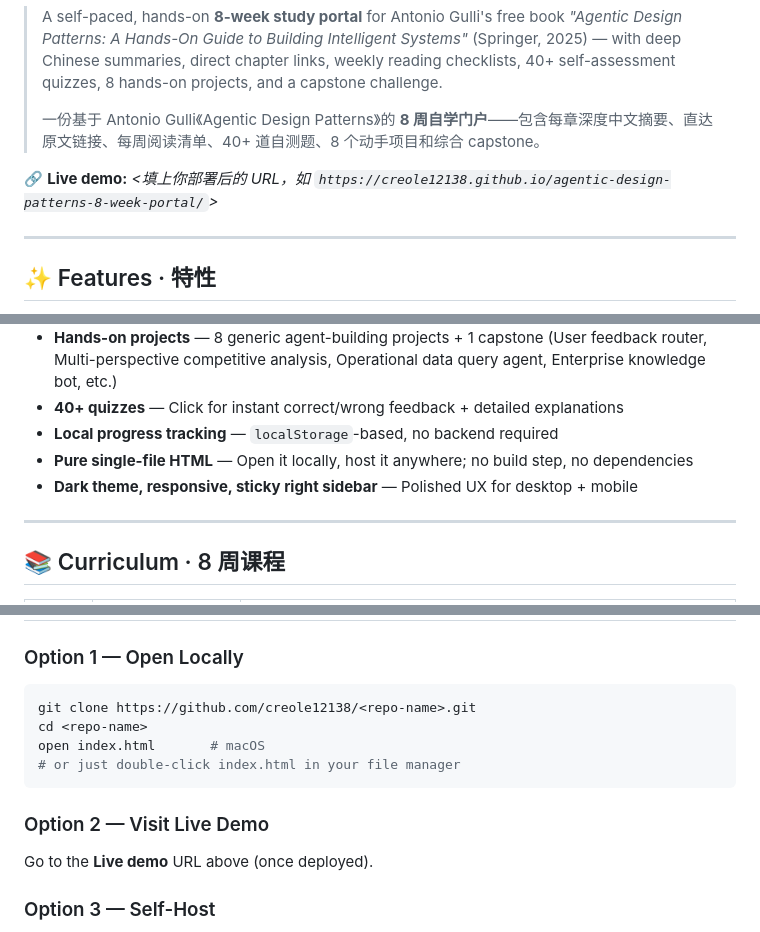
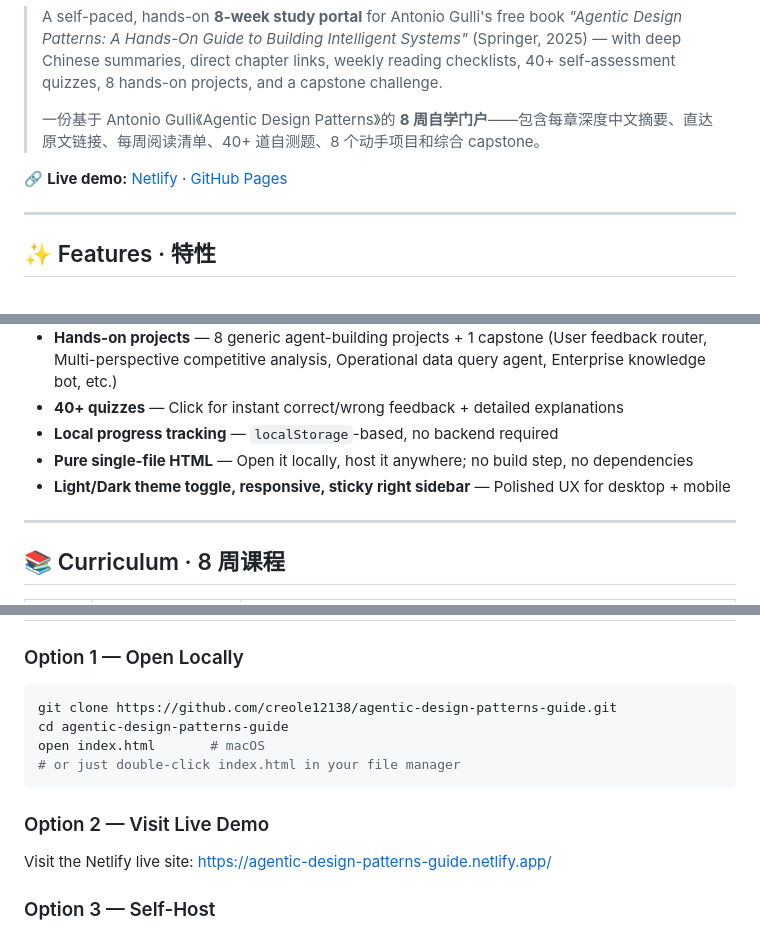
Before and after one commit to creole12138/agentic-design-patterns-guide, a Markdown page: README.md, 3 parts joined by grey strips. Drawn GitHub-style.

Commit message:
Update README deployment links

````diff
--- a/README.md
+++ b/README.md
@@ -4,7 +4,7 @@
 >
 > 一份基于 Antonio Gulli《Agentic Design Patterns》的 **8 周自学门户**——包含每章深度中文摘要、直达原文链接、每周阅读清单、40+ 道自测题、8 个动手项目和综合 capstone。
 
-🔗 **Live demo:** _<填上你部署后的 URL，如 `https://creole12138.github.io/agentic-design-patterns-8-week-portal/`>_
+🔗 **Live demo:** [Netlify](https://agentic-design-patterns-guide.netlify.app/) · [GitHub Pages](https://creole12138.github.io/agentic-design-patterns-guide/)
 
 ---
 
@@ -17,7 +17,7 @@
 - **40+ quizzes** — Click for instant correct/wrong feedback + detailed explanations
 - **Local progress tracking** — `localStorage`-based, no backend required
 - **Pure single-file HTML** — Open it locally, host it anywhere; no build step, no dependencies
-- **Dark theme, responsive, sticky right sidebar** — Polished UX for desktop + mobile
+- **Light/Dark theme toggle, responsive, sticky right sidebar** — Polished UX for desktop + mobile
 
 ---
 
@@ -43,15 +43,15 @@ Recommended pace: **5-7 hours/week**, weekday reading + weekend coding.
 ### Option 1 — Open Locally
 
 ```bash
-git clone https://github.com/creole12138/<repo-name>.git
-cd <repo-name>
+git clone https://github.com/creole12138/agentic-design-patterns-guide.git
+cd agentic-design-patterns-guide
 open index.html       # macOS
 # or just double-click index.html in your file manager
 ```
 
 ### Option 2 — Visit Live Demo
 
-Go to the **Live demo** URL above (once deployed).
+Visit the Netlify live site: <https://agentic-design-patterns-guide.netlify.app/>
 
 ### Option 3 — Self-Host
 
````
Also changed, not shown: other parts of README.md (+2 -0 lines).
